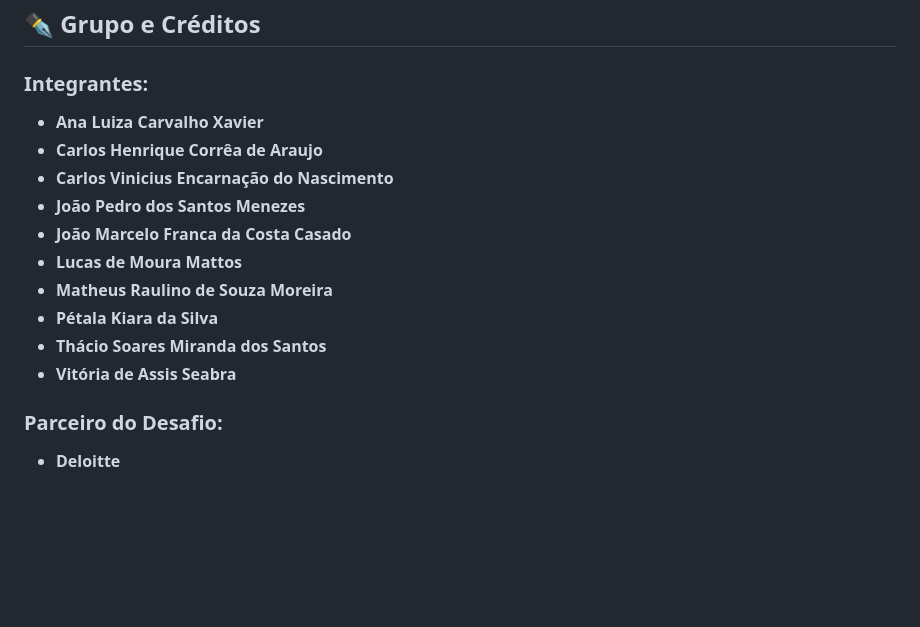
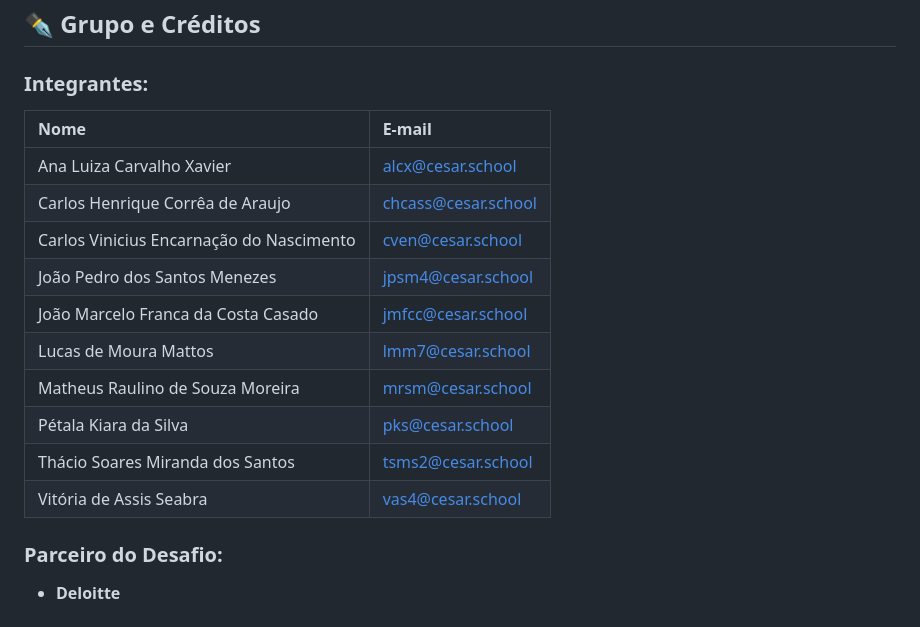
Before and after one commit to carloss-viniciuss/Projeto-Verdigis, a Markdown page: README.md, the part around the change. Drawn GitHub-style; blank space fills up the shorter version.

Commit message:
add team contacts table

```diff
--- a/README.md
+++ b/README.md
@@ -69,16 +69,18 @@ A régua de decisão do mercado mudou radicalmente nos últimos anos:
 ## ✒️ Grupo e Créditos
 
 ### Integrantes:
-- **Ana Luiza Carvalho Xavier**
-- **Carlos Henrique Corrêa de Araujo**
-- **Carlos Vinicius Encarnação do Nascimento**
-- **João Pedro dos Santos Menezes**
-- **João Marcelo Franca da Costa Casado**
-- **Lucas de Moura Mattos**
-- **Matheus Raulino de Souza Moreira**
-- **Pétala Kiara da Silva**
-- **Thácio Soares Miranda dos Santos**
-- **Vitória de Assis Seabra**
+| Nome | E-mail |
+| :--- | :--- |
+| Ana Luiza Carvalho Xavier | alcx@cesar.school |
+| Carlos Henrique Corrêa de Araujo | chcass@cesar.school |
+| Carlos Vinicius Encarnação do Nascimento | cven@cesar.school |
+| João Pedro dos Santos Menezes | jpsm4@cesar.school |
+| João Marcelo Franca da Costa Casado | jmfcc@cesar.school |
+| Lucas de Moura Mattos | lmm7@cesar.school |
+| Matheus Raulino de Souza Moreira | mrsm@cesar.school |
+| Pétala Kiara da Silva | pks@cesar.school |
+| Thácio Soares Miranda dos Santos | tsms2@cesar.school |
+| Vitória de Assis Seabra | vas4@cesar.school |
 
 ### Parceiro do Desafio:
 - **Deloitte**
```
